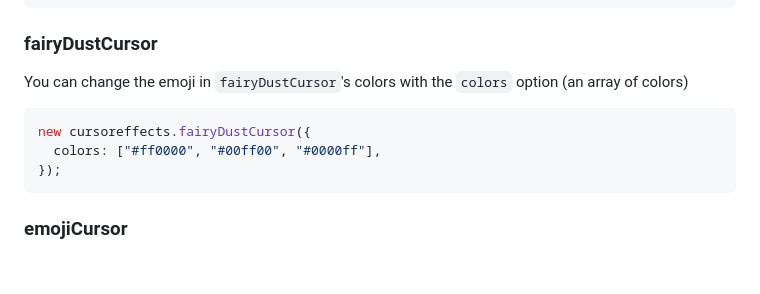
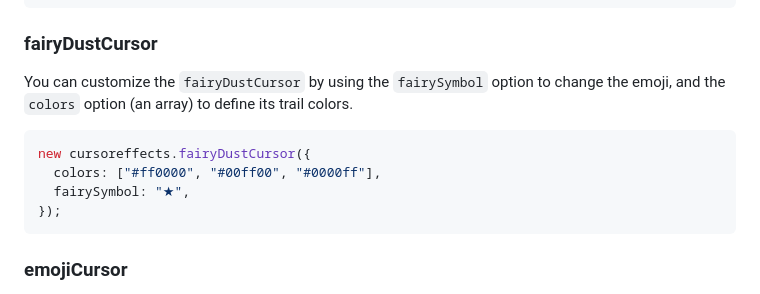
Before and after one commit to tholman/cursor-effects, a Markdown page: readme.md, the part around the change. Drawn GitHub-style; blank space fills up the shorter version.

Commit message:
Enhance documention fairyDustCursor customization with fairySymbol option for symbol selection

````diff
--- a/readme.md
+++ b/readme.md
@@ -115,11 +115,12 @@ new cursoreffects.bubbleCursor({
 
 ### fairyDustCursor
 
-You can change the emoji in `fairyDustCursor`'s colors with the `colors` option (an array of colors)
+You can customize the `fairyDustCursor` by using the `fairySymbol` option to change the emoji, and the `colors` option (an array) to define its trail colors.
 
 ```js
 new cursoreffects.fairyDustCursor({
   colors: ["#ff0000", "#00ff00", "#0000ff"],
+  fairySymbol: "★",
 });
 ```
 
````
